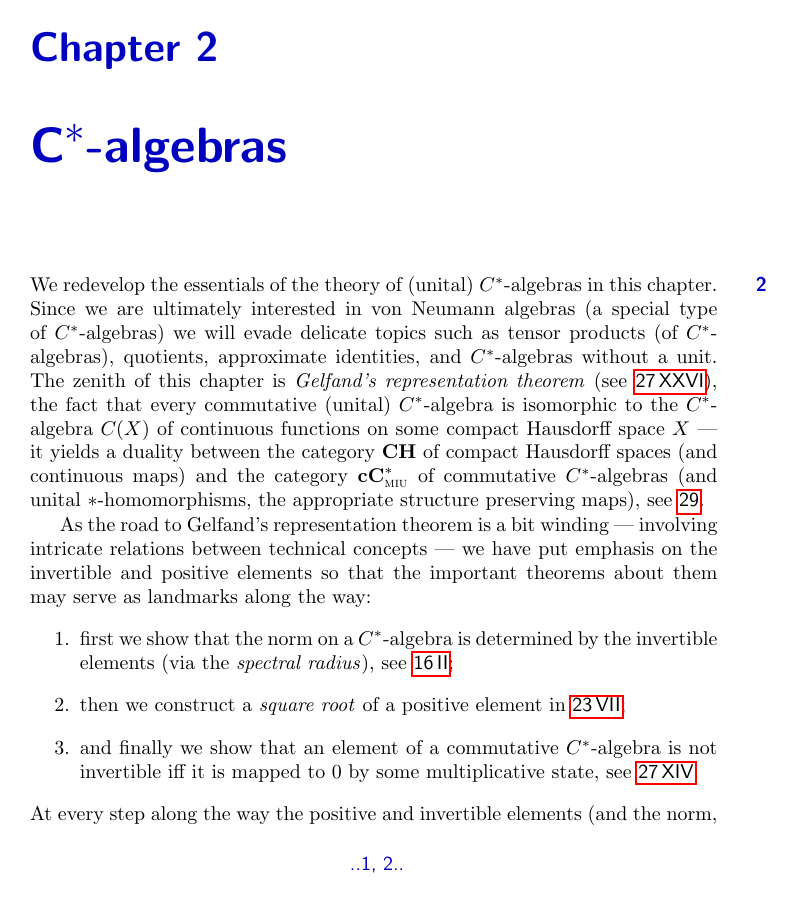
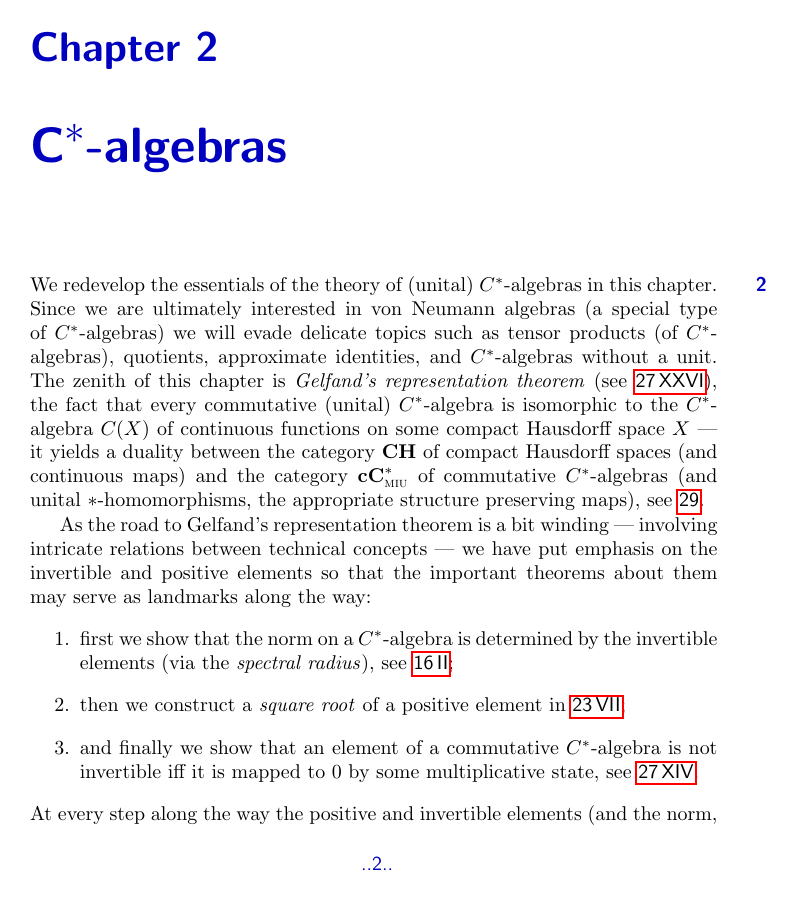
Before and after one commit to westerbaan/theses, a LaTeX thesis (a.tex, which reads common.tex): page 9 of 210. Compiled offline with pdfLaTeX.

Commit message:
hack around chapter parsec footer issue

```diff
--- a/common.tex
+++ b/common.tex
@@ -439,6 +439,7 @@
 \let\oldchapter\chapter%
 \renewcommand\chapter[1]{%
     \oldchapter{#1}%
+    \setcounter{parsecFootersShown}{0}% XXX why is this necessary?
     \setcounter{firstParsec}{\value{firstParsecF}/2+1}%
     \addtocontents{parsectoc}{\protect\contentsline{chapter}{\numberline{\thechapter} #1}{\sref{parsec-\the\value{firstParsec}}}{chapter.\thechapter}}%
 }
```
